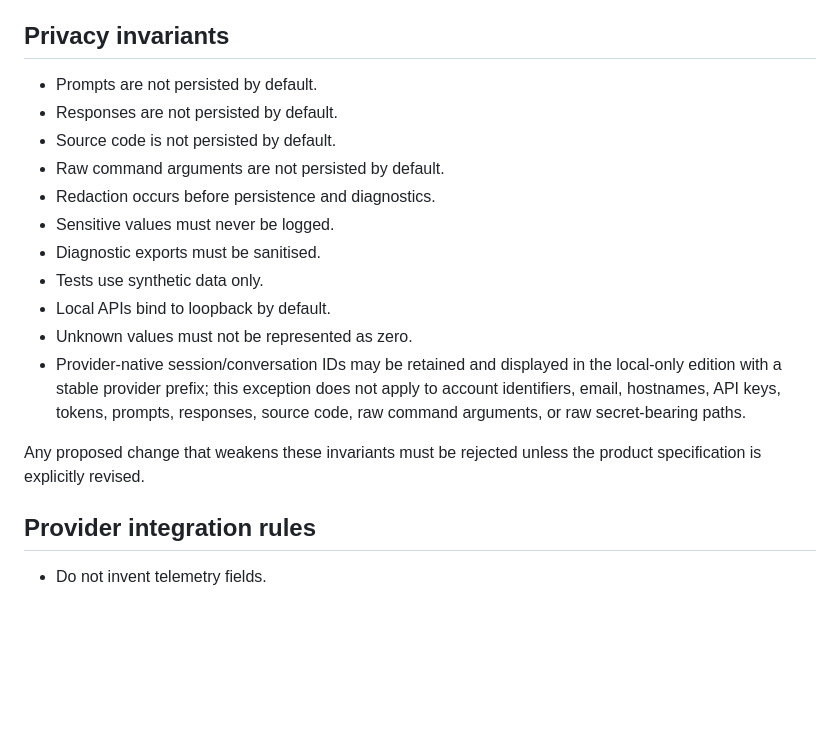
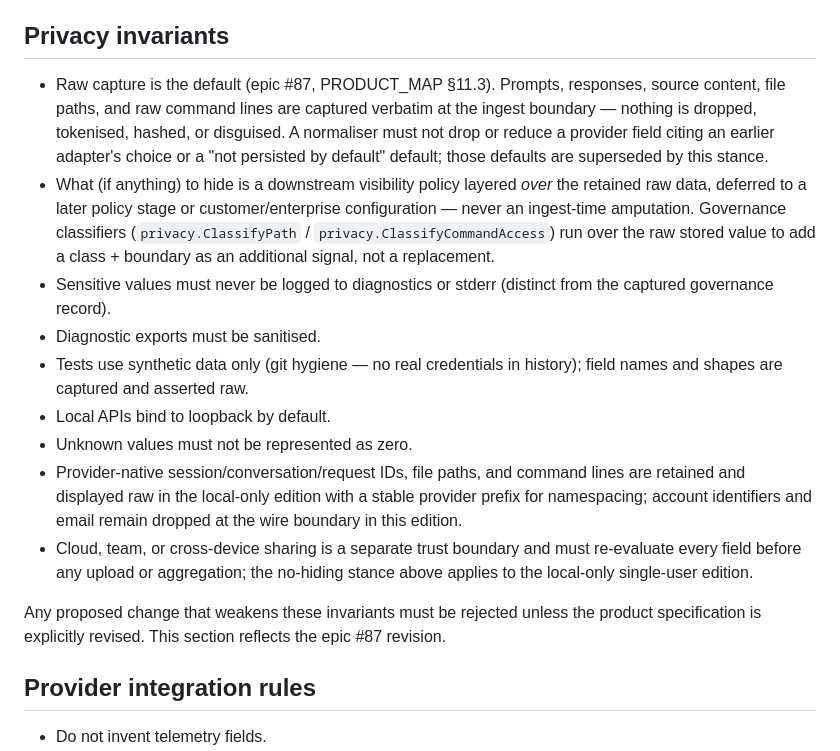
Before and after one commit to t4avenger/AI-Engineering-productivity, a Markdown page: AGENTS.md, the part around the change. GitHub-like rendering; blank space fills up the shorter version.

Commit message:
docs(spec): lock raw-capture-at-ingest direction (epic #87)
TelemetryIQ is a governance and timeline application; it cannot do its
job if it hides or disguises the data it observes. Revise the privacy
invariants and PRODUCT_MAP §11.3 so the direction is explicit and applies
to every adapter, past and future:

- Raw capture is the default at the ingest boundary. Prompts, responses,
  source content, file paths, and raw command lines are captured verbatim;
  nothing is dropped, tokenised, hashed, or disguised. A normaliser must
  not drop or reduce a provider field citing an earlier adapter's choice.
- What (if anything) to hide is a downstream visibility policy layered over
  the retained raw data, deferred to a later policy stage or customer/
  enterprise configuration -- never an ingest-time amputation.
- Governance classifiers run over the raw stored value to add a class +
  trust boundary as an additional signal, not a replacement.
- The cloud/team/cross-device trust boundary re-evaluates every field before
  any upload; the no-hiding stance is the local-only single-user edition.

Tests remain synthetic-only for git hygiene (no real credentials in
history); field names and shapes are captured and asserted raw.

Refs #87 #101

Co-Authored-By: Claude Opus 4.8 <noreply@anthropic.com>

```diff
--- a/AGENTS.md
+++ b/AGENTS.md
@@ -29,22 +29,34 @@ When implementation and documentation conflict, stop and report the conflict. Do
 
 ## Privacy invariants
 
-- Prompts are not persisted by default.
-- Responses are not persisted by default.
-- Source code is not persisted by default.
-- Raw command arguments are not persisted by default.
-- Redaction occurs before persistence and diagnostics.
-- Sensitive values must never be logged.
+- Raw capture is the default (epic #87, PRODUCT_MAP §11.3). Prompts, responses,
+  source content, file paths, and raw command lines are captured verbatim at the
+  ingest boundary — nothing is dropped, tokenised, hashed, or disguised. A
+  normaliser must not drop or reduce a provider field citing an earlier adapter's
+  choice or a "not persisted by default" default; those defaults are superseded
+  by this stance.
+- What (if anything) to hide is a downstream visibility policy layered *over* the
+  retained raw data, deferred to a later policy stage or customer/enterprise
+  configuration — never an ingest-time amputation. Governance classifiers
+  (`privacy.ClassifyPath` / `privacy.ClassifyCommandAccess`) run over the raw
+  stored value to add a class + boundary as an additional signal, not a
+  replacement.
+- Sensitive values must never be logged to diagnostics or stderr (distinct from
+  the captured governance record).
 - Diagnostic exports must be sanitised.
-- Tests use synthetic data only.
+- Tests use synthetic data only (git hygiene — no real credentials in history);
+  field names and shapes are captured and asserted raw.
 - Local APIs bind to loopback by default.
 - Unknown values must not be represented as zero.
-- Provider-native session/conversation IDs may be retained and displayed in the
-  local-only edition with a stable provider prefix; this exception does not
-  apply to account identifiers, email, hostnames, API keys, tokens, prompts,
-  responses, source code, raw command arguments, or raw secret-bearing paths.
+- Provider-native session/conversation/request IDs, file paths, and command
+  lines are retained and displayed raw in the local-only edition with a stable
+  provider prefix for namespacing; account identifiers and email remain dropped
+  at the wire boundary in this edition.
+- Cloud, team, or cross-device sharing is a separate trust boundary and must
+  re-evaluate every field before any upload or aggregation; the no-hiding stance
+  above applies to the local-only single-user edition.
 
-Any proposed change that weakens these invariants must be rejected unless the product specification is explicitly revised.
+Any proposed change that weakens these invariants must be rejected unless the product specification is explicitly revised. This section reflects the epic #87 revision.
 
 ## Provider integration rules
 
```
Also changed, not shown: PRODUCT_MAP.md (+1 -1 lines).
